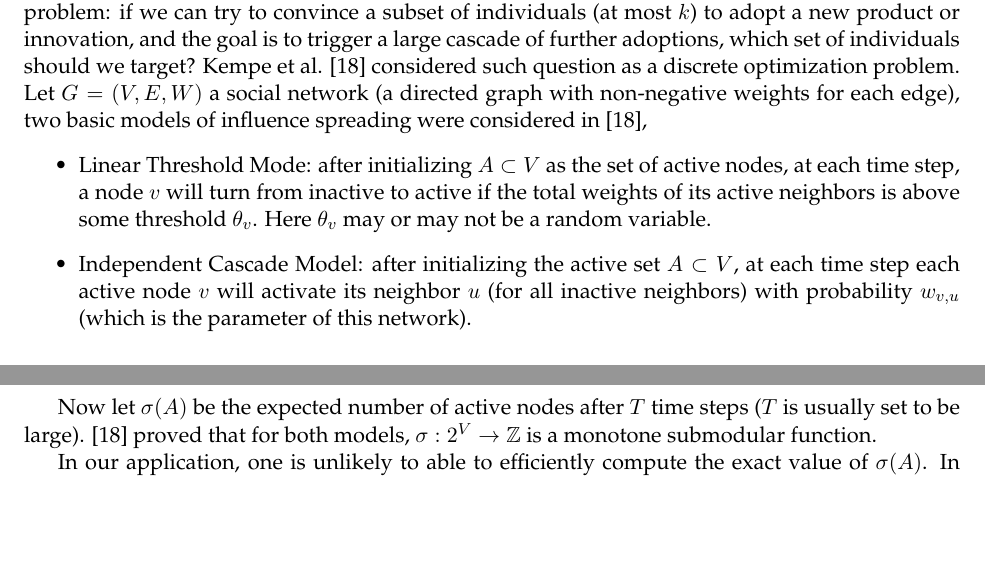
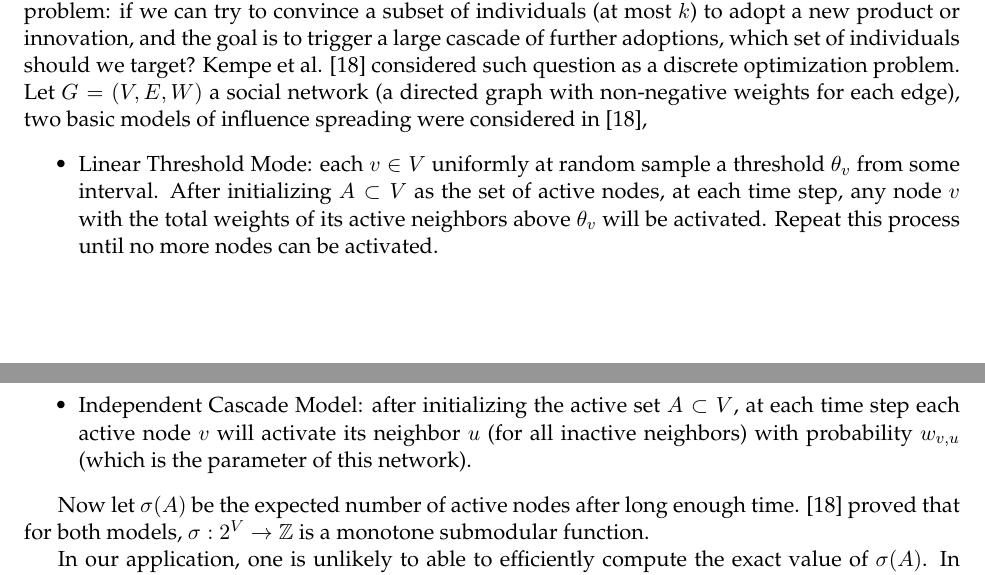
Before and after one commit to jiecchen/SubmodularLib, a LaTeX document (research/survey/survey.tex, which reads research/survey/application.tex): two parts of pages 11 and 12 of 18, joined at a grey line, cut so that both start at the same text, the shorter picture padded with empty space. Compiled offline with pdfLaTeX.

Commit message:
fix error

```diff
--- a/research/survey/application.tex
+++ b/research/survey/application.tex
@@ -97,11 +97,12 @@ Let $P_1, \ldots, P_m$ be a partition of $V$ where $P_j = [n]\times \{j\}$. The
 Domingos and Richardson \cite{DR01,RD02} posed a fundamental algorithmic problem: if we can try to convince a subset of individuals (at most $k$) to adopt a new product or innovation, and the goal is to trigger a large cascade of further adoptions, which set of individuals should we target?
 Kempe et al. \cite{KKT03} considered such question as a discrete optimization problem. Let $G = (V, E, W)$ a social network (a directed graph with non-negative weights for each edge), two basic models of influence spreading were considered in \cite{KKT03},
 \begin{itemize}
-\item Linear Threshold Mode: after initializing $A \subset V$ as the set of active nodes, at each time step, a node $v$ will turn from inactive to active if the total weights of its active neighbors is above some threshold $\theta_v$. Here $\theta_v$ may or may not be a random variable.
+\item Linear Threshold Mode: each $v\in V$ uniformly at random sample a threshold $\theta_v$ from some interval. After initializing $A \subset V$ as the set of active nodes, at each time step, any node $v$ with the total weights of its active neighbors above $\theta_v$ will be activated. Repeat this process until no more nodes can be activated.
+
 \item Independent Cascade Model:  after initializing the active set $A \subset V$, at each time step each active node $v$ will activate its neighbor $u$ (for all inactive neighbors) with probability $w_{v,u}$ (which is the parameter of this network).
 \end{itemize}
 
-Now let $\sigma(A)$ be the expected number of active nodes after $T$ time steps ($T$ is usually set to be large). \cite{KKT03} proved that for both models, $\sigma: 2^V \rightarrow \bbZ$ is a monotone submodular function.
+Now let $\sigma(A)$ be the expected number of active nodes after long enough time. \cite{KKT03} proved that for both models, $\sigma: 2^V \rightarrow \bbZ$ is a monotone submodular function.
 
 
 In our application, one is unlikely to able to efficiently compute the exact value of $\sigma(A)$. In fact, one can extend the result of Theorem \ref{thm:1978} to show that, by using  $(1 + O(\eps))$-approximate values for the function to be optimized, we obtain a $(1 - 1/e - \eps)$-approximation of the optimum.
```
